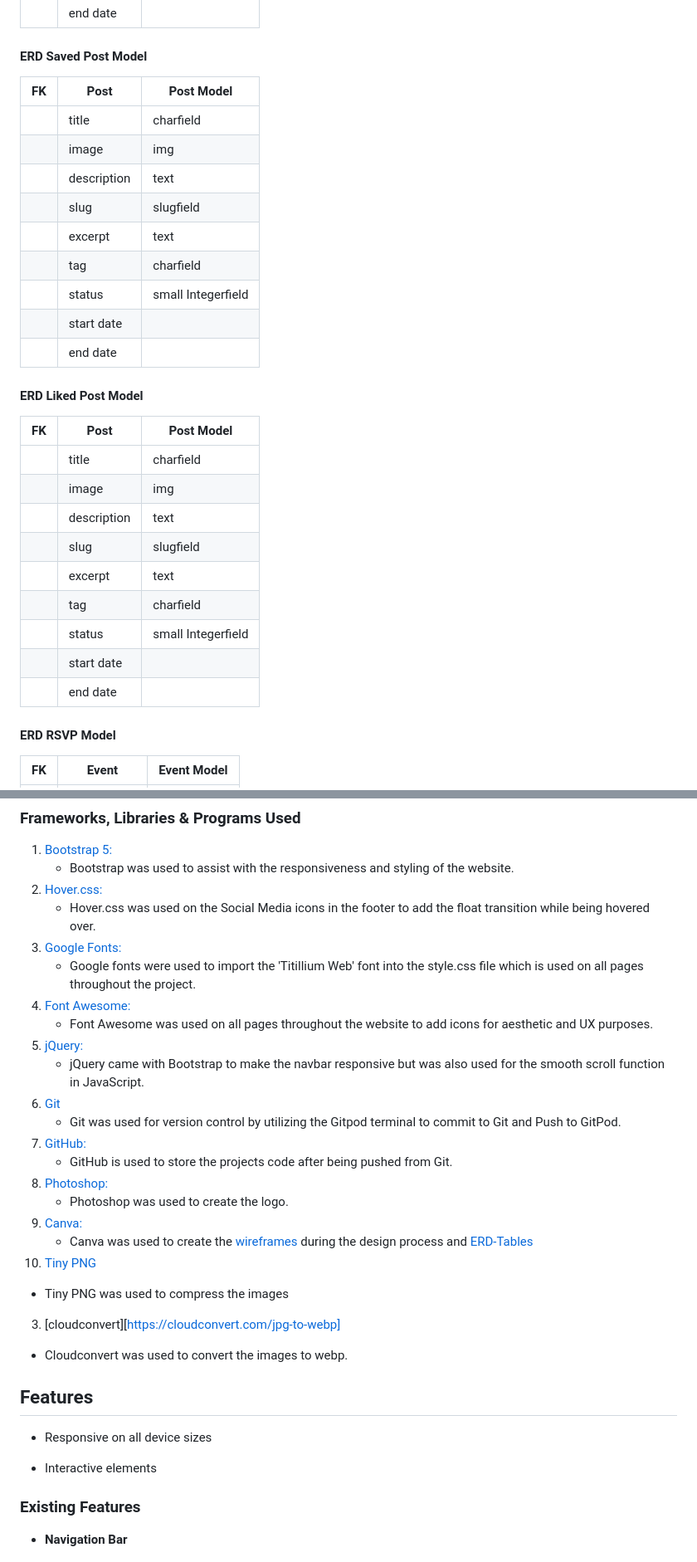
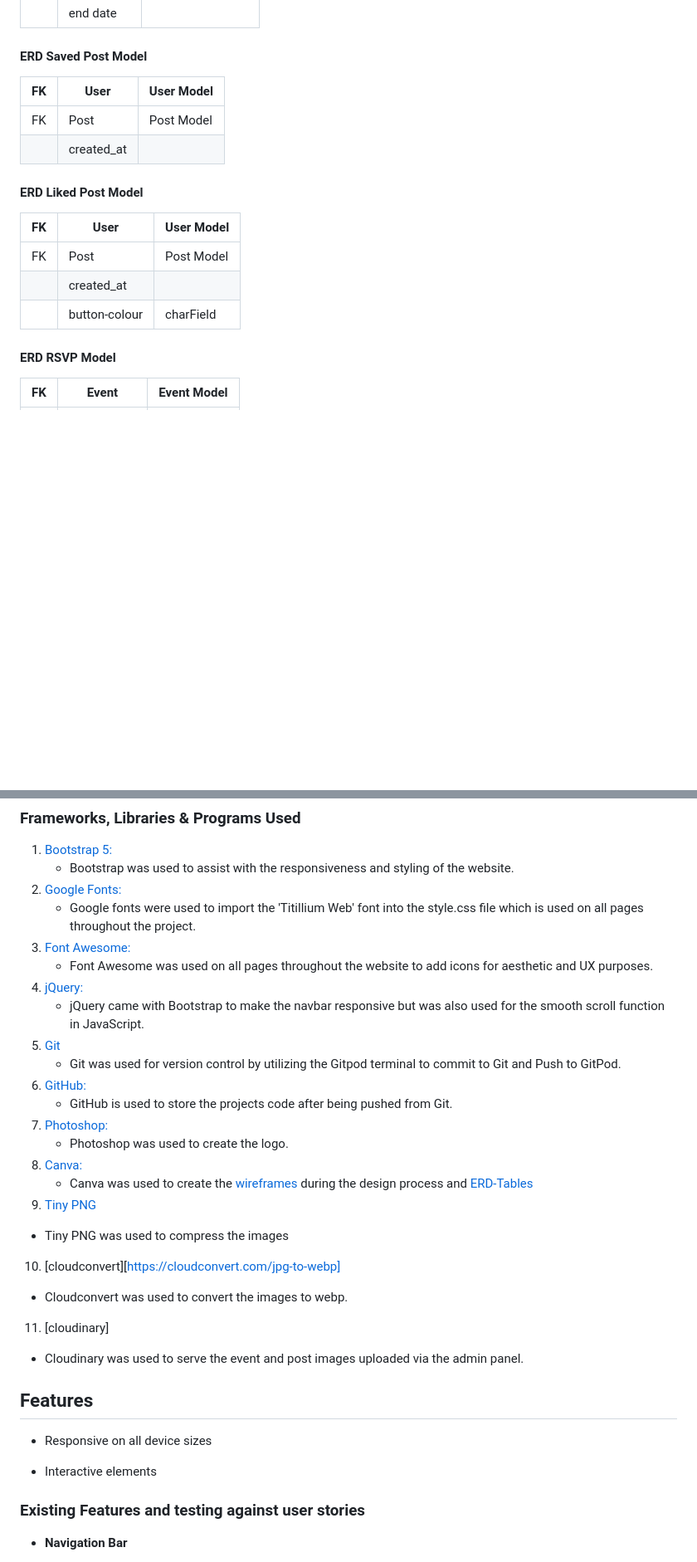
Before and after one commit to CeciliaSG/members-only, a Markdown page: README.md, 2 parts joined by grey strips. Shown at 83% size. Rendered like a GitHub page; blank space fills up the shorter version.

```diff
--- a/README.md
+++ b/README.md
@@ -122,30 +111,18 @@ This is a memberships site with the purpose of prividing members - people living
 | | end date|  |
 
 #### ERD Saved Post Model
-| FK | Post| Post Model|
+| FK | User| User Model|
 | ----------- | ----------- | ----------- |
-| | title | charfield |
-| | image |img  |
-| | description | text  |
-| | slug | slugfield |
-| | excerpt | text  |
-| | tag| charfield  |
-| | status | small Integerfield |
-| | start date |  |
-| | end date|  |
+|FK | Post | Post Model |
+| | created_at |  |
 
 #### ERD Liked Post Model
-| FK | Post | Post Model|
+| FK | User| User Model|
 | ----------- | ----------- | ----------- |
-| | title | charfield |
-| | image |img  |
-| | description | text  |
-| | slug | slugfield |
-| | excerpt | text  |
-| | tag| charfield  |
-| | status | small Integerfield |
-| | start date |  |
-| | end date|  |
+|FK | Post | Post Model |
+| | created_at |  |
+| | button-colour | charField  |
+
 
 #### ERD RSVP Model
 | FK | Event | Event Model|
@@ -179,27 +163,26 @@ This is a memberships site with the purpose of prividing members - people living
 
 1. [Bootstrap 5:](https://getbootstrap.com/docs/4.4/getting-started/introduction/)
     - Bootstrap was used to assist with the responsiveness and styling of the website.
-1. [Hover.css:](https://ianlunn.github.io/Hover/)
-    - Hover.css was used on the Social Media icons in the footer to add the float transition while being hovered over.
-1. [Google Fonts:](https://fonts.google.com/)
+2. [Google Fonts:](https://fonts.google.com/)
     - Google fonts were used to import the 'Titillium Web' font into the style.css file which is used on all pages throughout the project.
-1. [Font Awesome:](https://fontawesome.com/)
+3. [Font Awesome:](https://fontawesome.com/)
     - Font Awesome was used on all pages throughout the website to add icons for aesthetic and UX purposes.
-1. [jQuery:](https://jquery.com/)
+4. [jQuery:](https://jquery.com/)
     - jQuery came with Bootstrap to make the navbar responsive but was also used for the smooth scroll function in JavaScript.
-1. [Git](https://git-scm.com/)
+5. [Git](https://git-scm.com/)
     - Git was used for version control by utilizing the Gitpod terminal to commit to Git and Push to GitPod.
-1. [GitHub:](https://github.com/)
+6. [GitHub:](https://github.com/)
     - GitHub is used to store the projects code after being pushed from Git.
-1. [Photoshop:](https://www.adobe.com/ie/products/photoshop.html)
+7. [Photoshop:](https://www.adobe.com/ie/products/photoshop.html)
     - Photoshop was used to create the logo.
-1. [Canva:](https://canva.com/)
+7. [Canva:](https://canva.com/)
     - Canva was used to create the [wireframes](https://github.com/) during the design process and [ERD-Tables](https://github.com/)
-2. [Tiny PNG](https://tinypng.com/)
+9. [Tiny PNG](https://tinypng.com/)
 - Tiny PNG was used to compress the images
-3. [cloudconvert][https://cloudconvert.com/jpg-to-webp]
+10. [cloudconvert][https://cloudconvert.com/jpg-to-webp]
 - Cloudconvert was used to convert the images to webp.
-
+11. [cloudinary]
+- Cloudinary was used to serve the event and post images uploaded via the admin panel.
 
 
 ## Features
@@ -208,7 +191,7 @@ This is a memberships site with the purpose of prividing members - people living
 
 -   Interactive elements
 
-### Existing Features
+### Existing Features and testing against user stories
 
 - __Navigation Bar__
 
```
Also changed, not shown: other parts of README.md (+52 -52 lines), resources_readme/Skärmavbild 2024-05-03 kl. 07.01.25.png (added), 4 other files.
